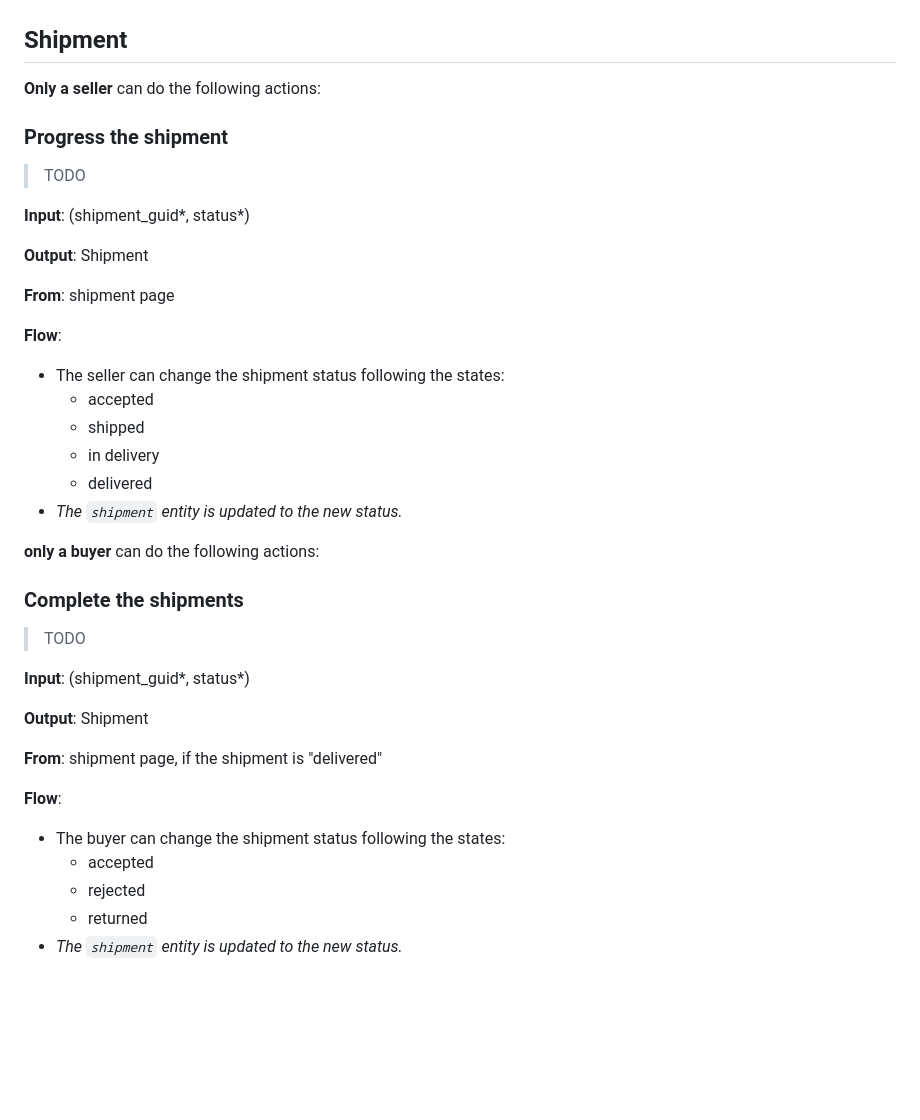
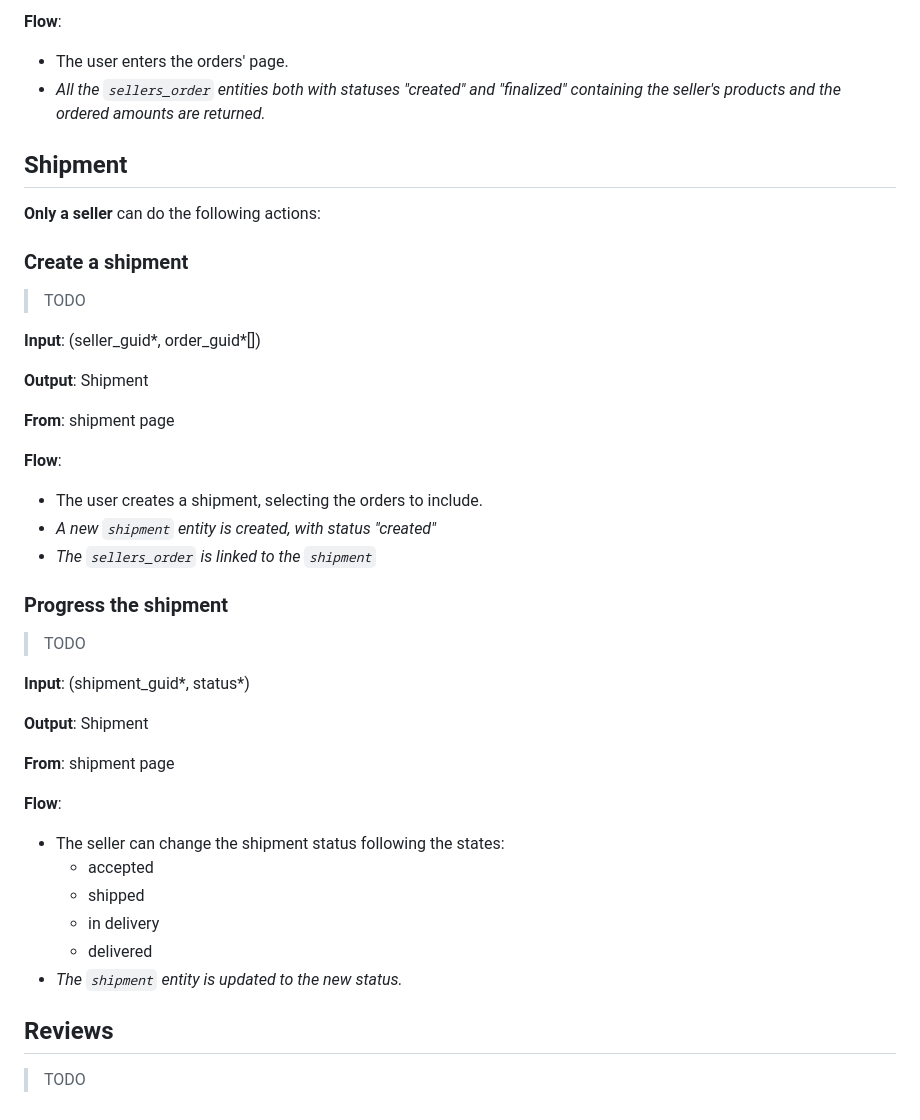
Before and after one commit to marcocondrache/bd-project, a Markdown page: docs/technical_analysis.md, the part around one of its changes. Rendered like a GitHub page; blank space fills up the shorter version.

```diff
--- a/docs/technical_analysis.md
+++ b/docs/technical_analysis.md
@@ -329,9 +355,31 @@ The user can do the following actions:
+**Flow**:
+
+- The user enters the orders' page.
+- _All the `sellers_order` entities both with statuses "created" and "finalized"
+  containing the seller's products and the ordered amounts are returned._
 
 ## Shipment
 
 **Only a seller** can do the following actions:
 
+### Create a shipment
+
+> TODO
+
+**Input**: (seller_guid*, order_guid*[])
+
+**Output**: Shipment
+
+**From**: shipment page
+
+**Flow**:
+
+- The user creates a shipment, selecting the orders to include.
+- _A new `shipment` entity is created, with status "created"_
+- _The `sellers_order` is linked to the `shipment`_
+
 ### Progress the shipment
+
 > TODO
 
 **Input**: (shipment_guid*, status*)
@@ -343,27 +391,12 @@ The user can do the following actions:
 **Flow**:
 
 - The seller can change the shipment status following the states:
-  - accepted
-  - shipped
-  - in delivery
-  - delivered
+    - accepted
+    - shipped
+    - in delivery
+    - delivered
 - _The `shipment` entity is updated to the new status._
 
-**only a buyer** can do the following actions:
+## Reviews
 
-### Complete the shipments
 > TODO
-
-**Input**: (shipment_guid*, status*)
-
-**Output**: Shipment
-
-**From**: shipment page, if the shipment is "delivered"
-
-**Flow**:
-
-- The buyer can change the shipment status following the states:
-  - accepted
-  - rejected
-  - returned
-- _The `shipment` entity is updated to the new status._
```
Also changed, not shown: other parts of docs/technical_analysis.md (+32 -6 lines).
